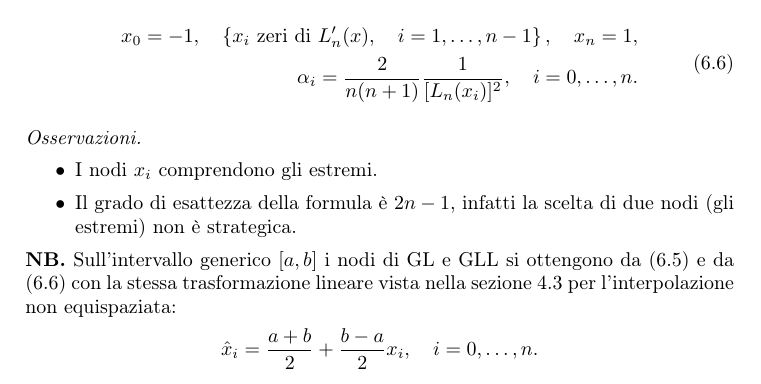
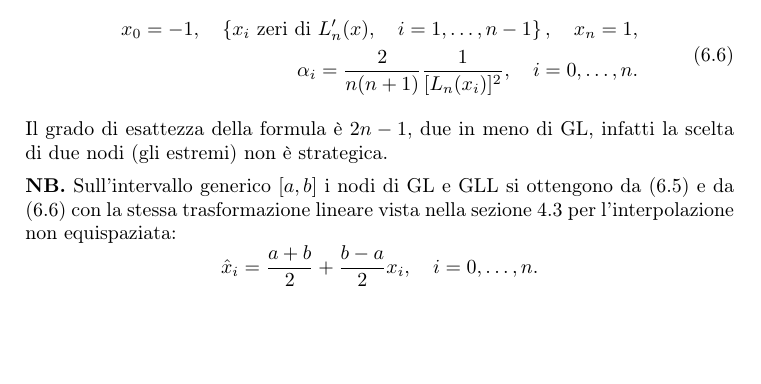
Before and after one commit to fubinitonelli/matematica-numerica, a LaTeX thesis (main.tex, which reads capitoli/06-integrazione-numerica.tex): part of page 110 of 182, cut so that both start at the same text, the shorter picture padded with empty space. Compiled offline with pdfLaTeX.

Commit message:
Rimuovi informazione ridondante, nello scorso commit è stato anche creato un capitolo a parte per i sistemi indeterminati

```diff
--- a/capitoli/06-integrazione-numerica.tex
+++ b/capitoli/06-integrazione-numerica.tex
@@ -1082,11 +1082,8 @@ x_{0} =-1,\quad \left\{x_{i} \ \text{zeri di} \ L_{n} '(x) ,\quad i=1,\dotsc ,n-
 \end{split}
 \label{eq:nodi-gll}
 \end{gather}
-\textit{Osservazioni.}
-\begin{itemize}
-\item I nodi $x_{i}$ comprendono gli estremi.
-\item Il grado di esattezza della formula è $2n-1$, infatti la scelta di due nodi (gli estremi) non è strategica.
-\end{itemize}
+
+Il grado di esattezza della formula è $2n-1$, due in meno di GL, infatti la scelta di due nodi (gli estremi) non è strategica.
 
 \textbf{NB.}
 Sull'intervallo generico $[ a,b]$ i nodi di GL e GLL si ottengono da \eqref{eq:nodi-gl} e da \eqref{eq:nodi-gll} con la stessa trasformazione lineare vista nella sezione \ref{sec:interpolazione-non-equispaziata} per l'interpolazione non equispaziata:
```
